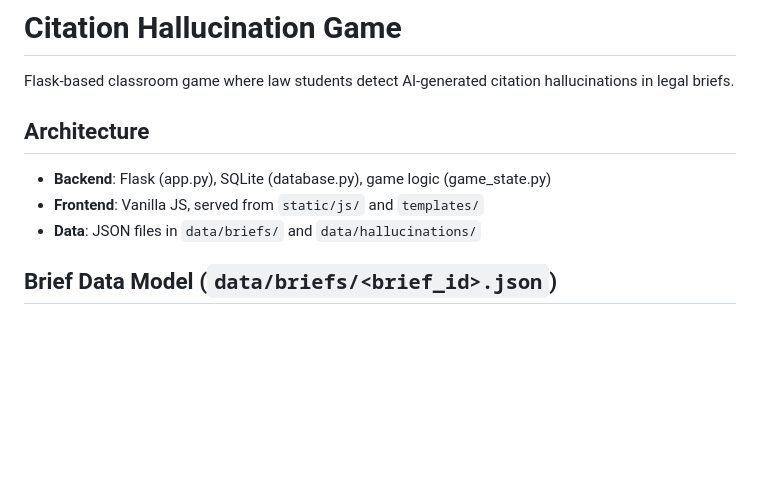
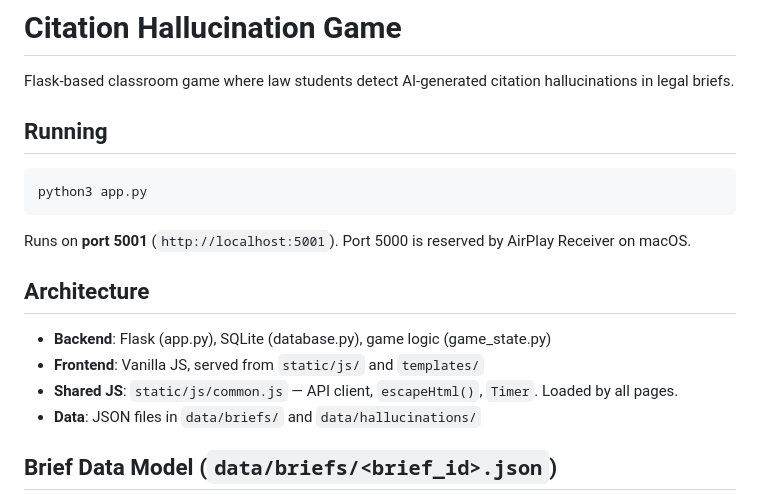
Before and after one commit to rlfordon/hallucination-game, a Markdown page: CLAUDE.md, the part around the change. GitHub-like rendering; blank space fills up the shorter version.

Commit message:
Update CLAUDE.md with port 5001 and common.js in architecture
Co-Authored-By: Claude Opus 4.6 <noreply@anthropic.com>

````diff
--- a/CLAUDE.md
+++ b/CLAUDE.md
@@ -1,11 +1,20 @@
 # Citation Hallucination Game
 
 Flask-based classroom game where law students detect AI-generated citation hallucinations in legal briefs.
+
+## Running
+
+```bash
+python3 app.py
+```
+
+Runs on **port 5001** (`http://localhost:5001`). Port 5000 is reserved by AirPlay Receiver on macOS.
 
 ## Architecture
 
 - **Backend**: Flask (app.py), SQLite (database.py), game logic (game_state.py)
 - **Frontend**: Vanilla JS, served from `static/js/` and `templates/`
+- **Shared JS**: `static/js/common.js` — API client, `escapeHtml()`, `Timer`. Loaded by all pages.
 - **Data**: JSON files in `data/briefs/` and `data/hallucinations/`
 
 ## Brief Data Model (`data/briefs/<brief_id>.json`)
````
